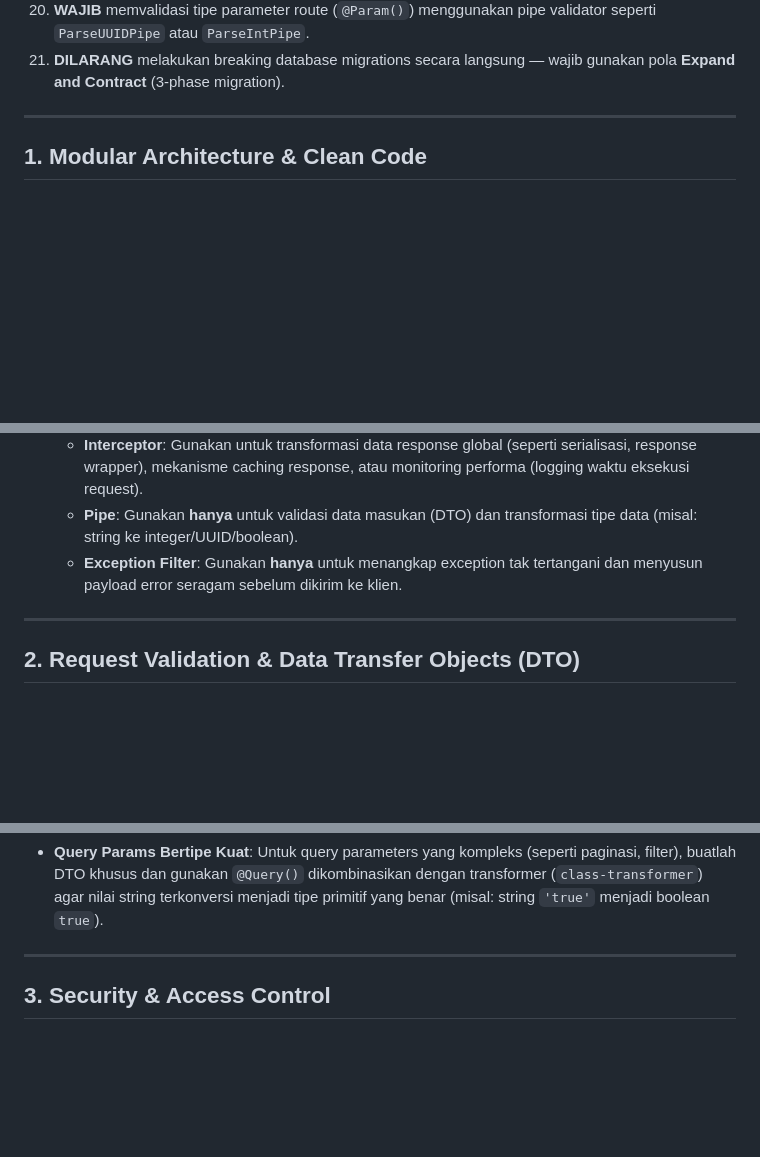
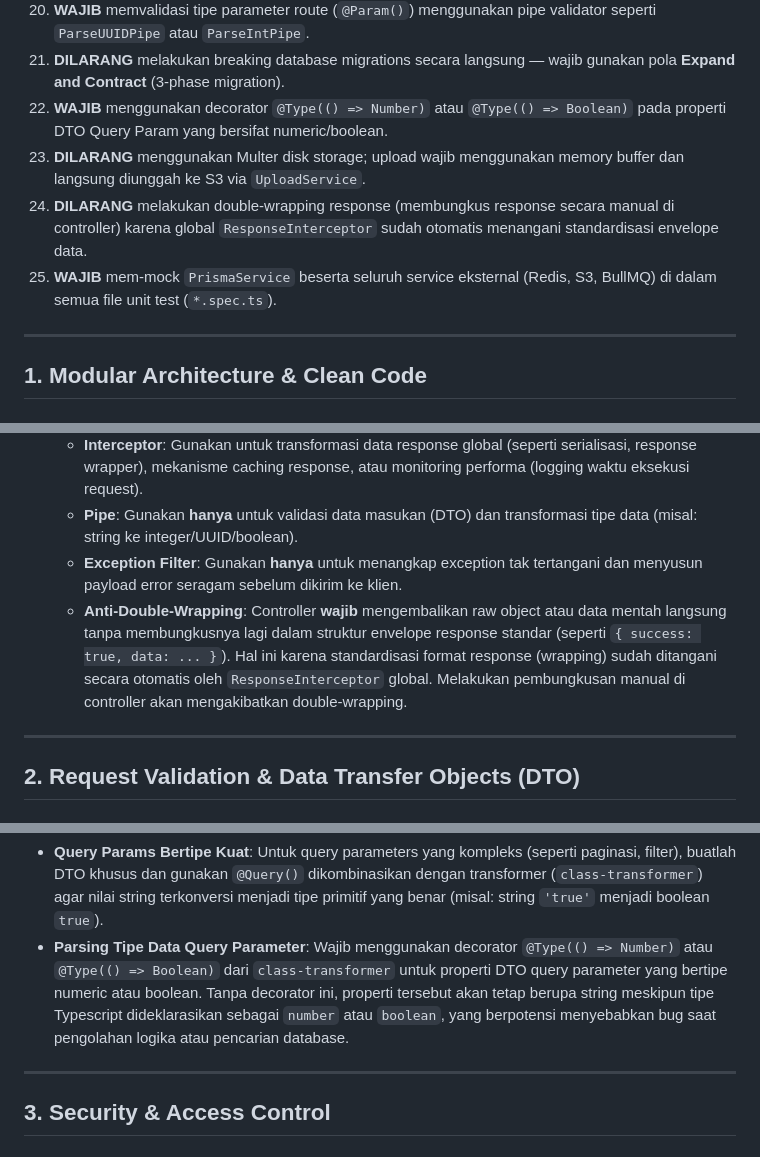
Before and after one commit to artechspirit/backend-nest-starter, a Markdown page: ai-rules/backend-rules.md, 3 parts joined by grey strips. GitHub-like rendering; blank space fills up the shorter version.

Commit message:
docs: update backend AI rules with swagger, query type parsing, storage, response interceptor, and mock test constraints

````diff
--- a/ai-rules/backend-rules.md
+++ b/ai-rules/backend-rules.md
@@ -29,6 +29,10 @@ Dokumen ini berisi standar arsitektur, validasi data, sistem keamanan, penangana
 19. Untuk operasi yang tidak boleh duplikat (pembayaran, dll) — implementasikan **Idempotency Key**.
 20. **WAJIB** memvalidasi tipe parameter route (`@Param()`) menggunakan pipe validator seperti `ParseUUIDPipe` atau `ParseIntPipe`.
 21. **DILARANG** melakukan breaking database migrations secara langsung — wajib gunakan pola **Expand and Contract** (3-phase migration).
+22. **WAJIB** menggunakan decorator `@Type(() => Number)` atau `@Type(() => Boolean)` pada properti DTO Query Param yang bersifat numeric/boolean.
+23. **DILARANG** menggunakan Multer disk storage; upload wajib menggunakan memory buffer dan langsung diunggah ke S3 via `UploadService`.
+24. **DILARANG** melakukan double-wrapping response (membungkus response secara manual di controller) karena global `ResponseInterceptor` sudah otomatis menangani standardisasi envelope data.
+25. **WAJIB** mem-mock `PrismaService` beserta seluruh service eksternal (Redis, S3, BullMQ) di dalam semua file unit test (`*.spec.ts`).
 
 ---
 
@@ -112,6 +116,7 @@ src/
     *   **Interceptor**: Gunakan untuk transformasi data response global (seperti serialisasi, response wrapper), mekanisme caching response, atau monitoring performa (logging waktu eksekusi request).
     *   **Pipe**: Gunakan **hanya** untuk validasi data masukan (DTO) dan transformasi tipe data (misal: string ke integer/UUID/boolean).
     *   **Exception Filter**: Gunakan **hanya** untuk menangkap exception tak tertangani dan menyusun payload error seragam sebelum dikirim ke klien.
+    *   **Anti-Double-Wrapping**: Controller **wajib** mengembalikan raw object atau data mentah langsung tanpa membungkusnya lagi dalam struktur envelope response standar (seperti `{ success: true, data: ... }`). Hal ini karena standardisasi format response (wrapping) sudah ditangani secara otomatis oleh `ResponseInterceptor` global. Melakukan pembungkusan manual di controller akan mengakibatkan double-wrapping.
 
 ---
 
@@ -177,6 +182,7 @@ src/
         }
         ```
 *   **Query Params Bertipe Kuat**: Untuk query parameters yang kompleks (seperti paginasi, filter), buatlah DTO khusus dan gunakan `@Query()` dikombinasikan dengan transformer (`class-transformer`) agar nilai string terkonversi menjadi tipe primitif yang benar (misal: string `'true'` menjadi boolean `true`).
+*   **Parsing Tipe Data Query Parameter**: Wajib menggunakan decorator `@Type(() => Number)` atau `@Type(() => Boolean)` dari `class-transformer` untuk properti DTO query parameter yang bertipe numeric atau boolean. Tanpa decorator ini, properti tersebut akan tetap berupa string meskipun tipe Typescript dideklarasikan sebagai `number` atau `boolean`, yang berpotensi menyebabkan bug saat pengolahan logika atau pencarian database.
 
 ---
 
````
Also changed, not shown: other parts of ai-rules/backend-rules.md (+2 -0 lines).
